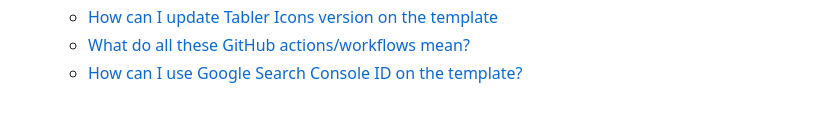
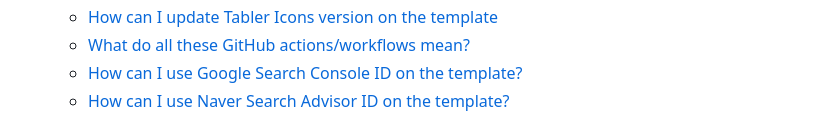
Before and after one commit to Rottoda/rottoda.github.io, a Markdown page: FAQ.md, the part around the change. GitHub-like rendering.

Commit message:
Auto update markdown TOC

```diff
--- a/FAQ.md
+++ b/FAQ.md
@@ -21,6 +21,7 @@ Here are some frequently asked questions. If you have a different question, plea
   - [How can I update Tabler Icons version on the template](#how-can-i-update-tabler-icons-version-on-the-template)
   - [What do all these GitHub actions/workflows mean?](#what-do-all-these-github-actionsworkflows-mean)
   - [How can I use Google Search Console ID on the template?](#how-can-i-use-google-search-console-id-on-the-template)
+  - [How can I use Naver Search Advisor ID on the template?](#how-can-i-use-naver-search-advisor-id-on-the-template)
 
 <!--te-->
 
```
